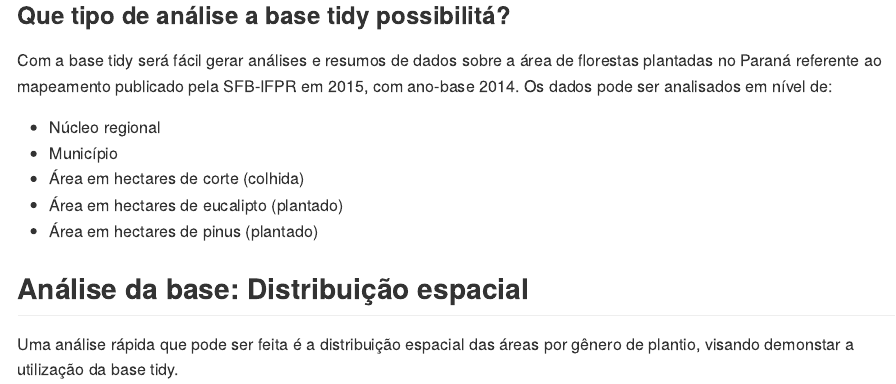
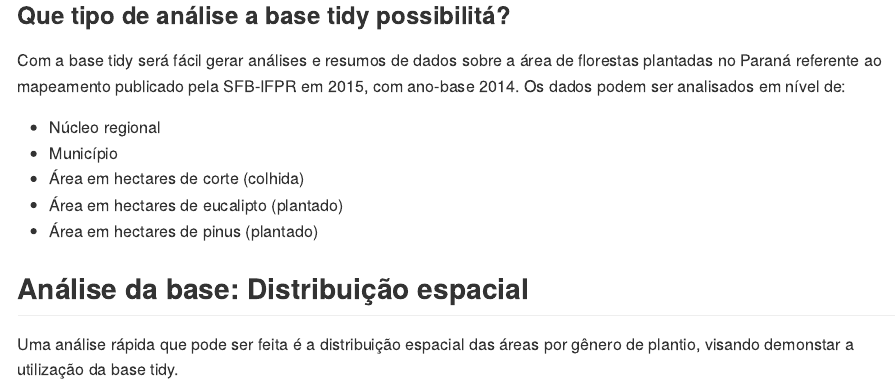
Before and after one commit to maykongpedro/2021-06-17-tcc-curso-r-faxina-de-dados, an R Markdown document (README.Rmd): the page in a window 1100 px wide, from 3410 px down. The pictures show the output file README.md that the author committed with the source, drawn offline in the style of GitHub; long lines of code are wrapped.

Commit message:
corrigindo "pode" para "podem"

```diff
--- a/README.Rmd
+++ b/README.Rmd
@@ -121,7 +121,7 @@ fs::dir_tree()
 
 Com a base tidy será fácil gerar análises e resumos de dados sobre a
 área de florestas plantadas no Paraná referente ao mapeamento publicado
-pela SFB-IFPR em 2015, com ano-base 2014. Os dados pode ser analisados
+pela SFB-IFPR em 2015, com ano-base 2014. Os dados podem ser analisados
 em nível de:
 
 -   Núcleo regional
```
Also changed, not shown: README.md.
